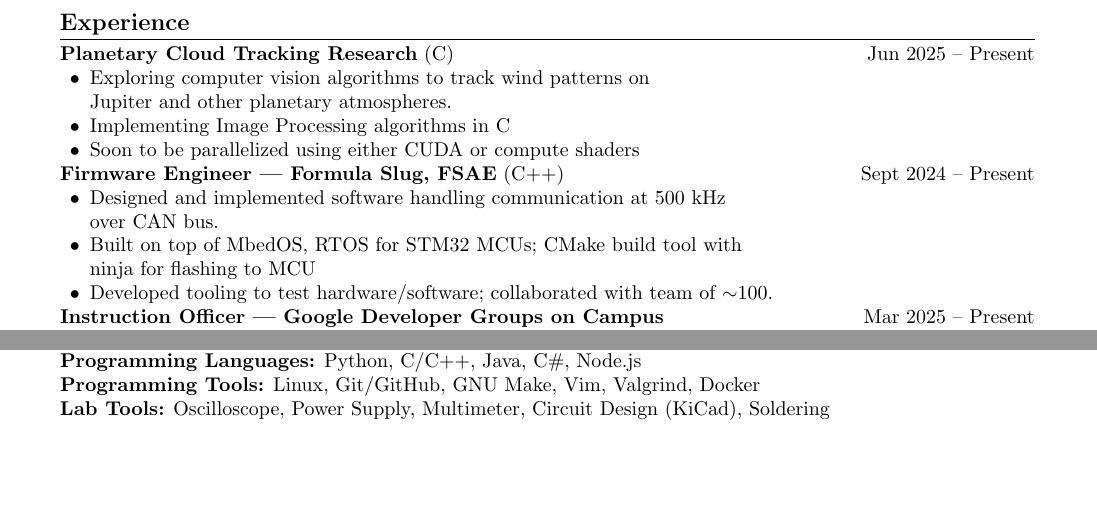
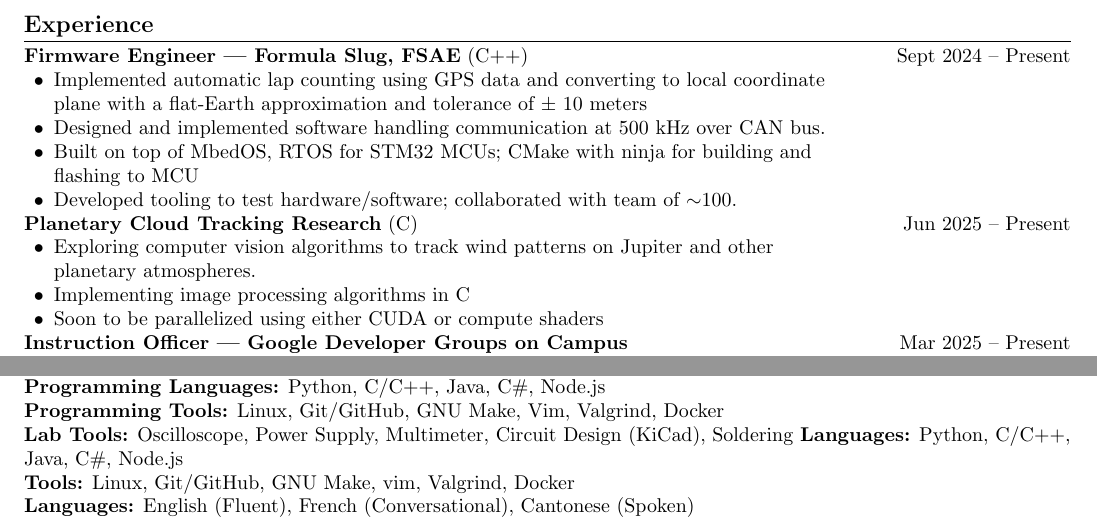
Before and after one commit to nicholas-tangerine/resume, a LaTeX CV (resume.tex): two parts of the page, joined at a grey line, cut so that both start at the same text, the shorter picture padded with empty space. Compiled offline with pdfLaTeX.

Commit message:
fix format erros

```diff
--- a/resume.tex
+++ b/resume.tex
@@ -1,7 +1,7 @@
 \documentclass[a4paper,10pt]{article}
 
 % Packages
-\usepackage[margin=0.75in]{geometry}
+\usepackage[margin=0.5in]{geometry}
 \usepackage{enumitem}
 \usepackage[hidelinks,colorlinks=true,urlcolor=blue]{hyperref}
 \usepackage{titlesec}
@@ -42,21 +42,22 @@ B.S. Computer Science with Electrical Engineering Minor \hfill GPA: 3.9 \\
 
 %-------------------- EXPERIENCE --------------------
 \section*{Experience}
+\textbf{Firmware Engineer --- Formula Slug, FSAE} (C++) \hfill Sept 2024 -- Present
+\begin{itemize}
+    \item Implemented automatic lap counting using GPS data and converting to local coordinate \\
+        plane with a flat-Earth approximation and tolerance of $\pm$ 10 meters
+    \item Designed and implemented software handling communication at 500 kHz over CAN bus.
+    \item Built on top of MbedOS, RTOS for STM32 MCUs; CMake with ninja for building and \\
+        flashing to MCU
+    \item Developed tooling to test hardware/software; collaborated with team of $\sim$100.
+\end{itemize}
+
 \textbf{Planetary Cloud Tracking Research} (C) \hfill Jun 2025 -- Present
 \begin{itemize}
-    \item Exploring computer vision algorithms to track wind patterns on \\
-        Jupiter and other planetary atmospheres.
-    \item Implementing Image Processing algorithms in C
+    \item Exploring computer vision algorithms to track wind patterns on Jupiter and other \\
+        planetary atmospheres.
+    \item Implementing image processing algorithms in C
     \item Soon to be parallelized using either CUDA or compute shaders
-\end{itemize}
-
-\textbf{Firmware Engineer --- Formula Slug, FSAE} (C++) \hfill Sept 2024 -- Present
-\begin{itemize}
-    \item Designed and implemented software handling communication at 500 kHz \\
-        over CAN bus.
-    \item Built on top of MbedOS, RTOS for STM32 MCUs; CMake build tool with \\
-        ninja for flashing to MCU
-    \item Developed tooling to test hardware/software; collaborated with team of $\sim$100.
 \end{itemize}
 
 \textbf{Instruction Officer --- Google Developer Groups on Campus} \hfill Mar 2025 -- Present
@@ -111,5 +112,8 @@ Organizer
 \textbf{Programming Languages:} Python, C/C++, Java, C\#, Node.js \\
 \textbf{Programming Tools:} Linux, Git/GitHub, GNU Make, Vim, Valgrind, Docker \\
 \textbf{Lab Tools:} Oscilloscope, Power Supply, Multimeter, Circuit Design (KiCad), Soldering
+\textbf{Languages:} Python, C/C++, Java, C\#, Node.js \\
+\textbf{Tools:} Linux, Git/GitHub, GNU Make, vim, Valgrind, Docker \\
+\textbf{Languages:} English (Fluent), French (Conversational), Cantonese (Spoken)
 
 \end{document}
```
Also changed, not shown: resume.pdf.
